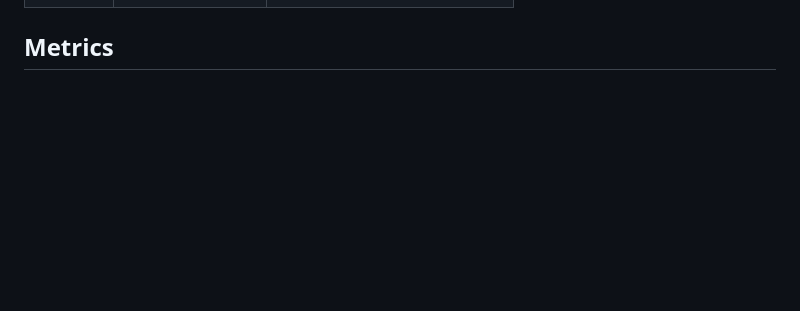
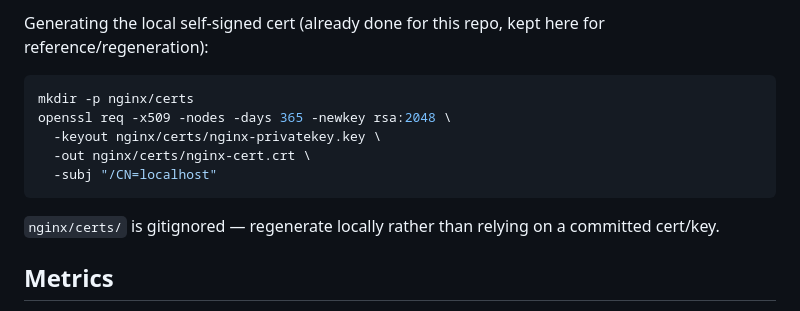
Before and after one commit to Azayan03/fastapi-telemetry, a Markdown page: README.md, the part around one of its changes. Drawn GitHub-style; blank space fills up the shorter version.

Commit message:
README.md Updated for Nginx

````diff
--- a/README.md
+++ b/README.md
@@ -99,3 +149,15 @@ The API will be available at `http://localhost:8000/api/v1`.
+Generating the local self-signed cert (already done for this repo, kept here for reference/regeneration):
+
+```bash
+mkdir -p nginx/certs
+openssl req -x509 -nodes -days 365 -newkey rsa:2048 \
+  -keyout nginx/certs/nginx-privatekey.key \
+  -out nginx/certs/nginx-cert.crt \
+  -subj "/CN=localhost"
+```
+
+`nginx/certs/` is gitignored — regenerate locally rather than relying on a committed cert/key.
+
 ## Metrics
 
 Prometheus metrics are automatically exposed at `/metrics`, ready to be scraped by a Prometheus server.
````
Also changed, not shown: other parts of README.md (+50 -0 lines).
